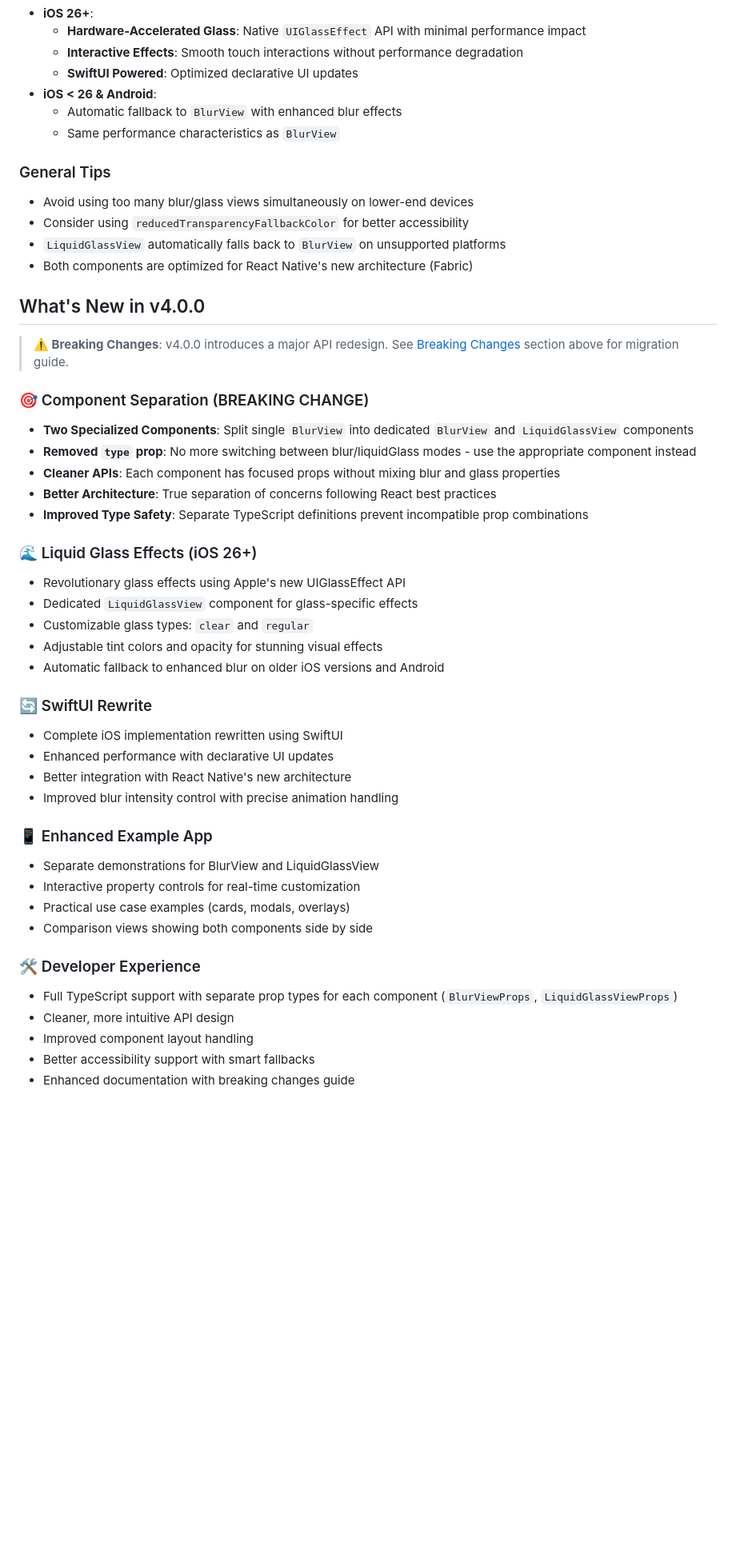
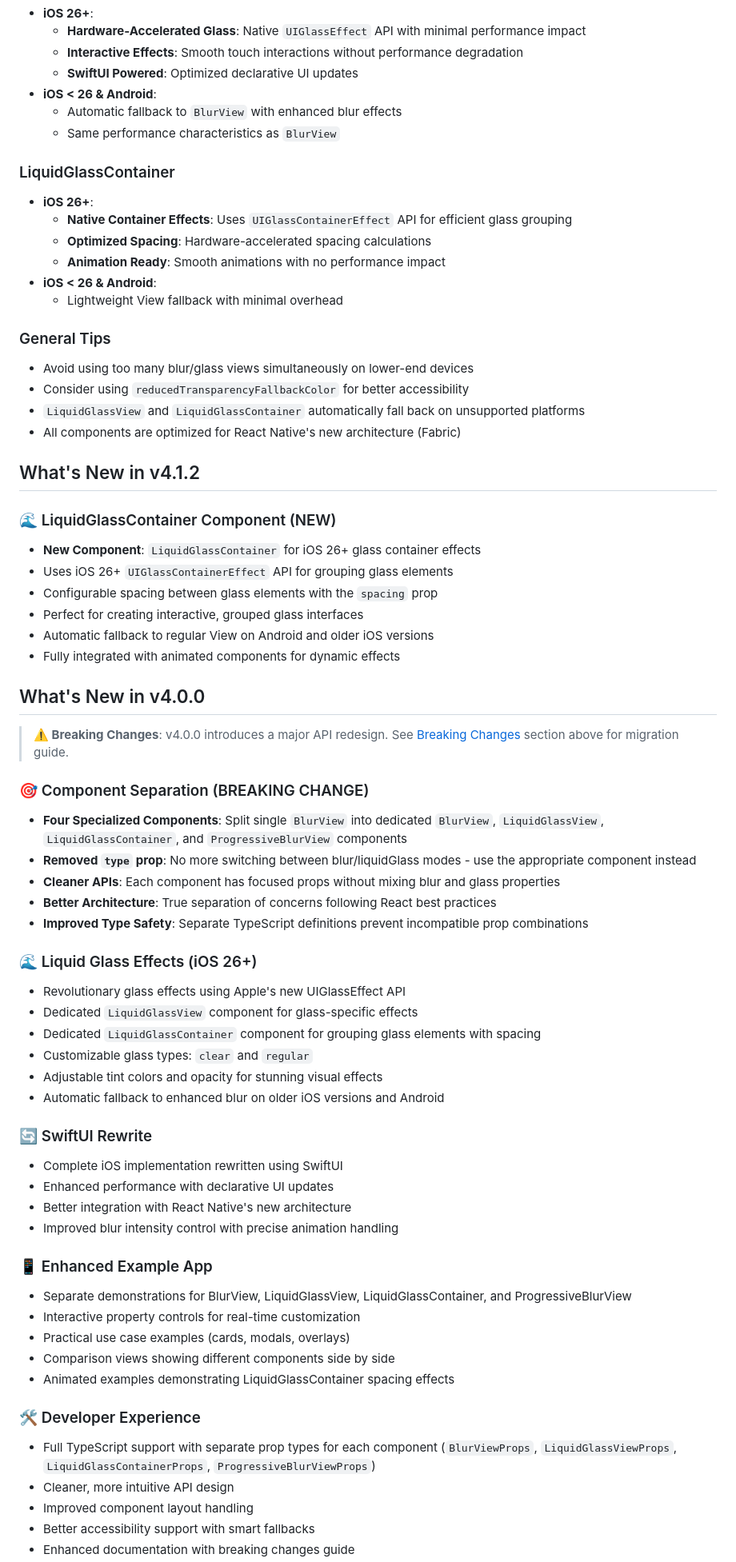
Before and after one commit to sbaiahmed1/react-native-blur, a Markdown page: README.md, the part around the change printed below. Shown: that part at 80% size. Rendered like a GitHub page; blank space fills up the shorter version.

```diff
--- a/README.md
+++ b/README.md
@@ -640,12 +756,32 @@ yarn android
   - Automatic fallback to `BlurView` with enhanced blur effects
   - Same performance characteristics as `BlurView`
 
+### LiquidGlassContainer
+
+- **iOS 26+**:
+  - **Native Container Effects**: Uses `UIGlassContainerEffect` API for efficient glass grouping
+  - **Optimized Spacing**: Hardware-accelerated spacing calculations
+  - **Animation Ready**: Smooth animations with no performance impact
+- **iOS < 26 & Android**:
+  - Lightweight View fallback with minimal overhead
+
 ### General Tips
 
 - Avoid using too many blur/glass views simultaneously on lower-end devices
 - Consider using `reducedTransparencyFallbackColor` for better accessibility
-- `LiquidGlassView` automatically falls back to `BlurView` on unsupported platforms
-- Both components are optimized for React Native's new architecture (Fabric)
+- `LiquidGlassView` and `LiquidGlassContainer` automatically fall back on unsupported platforms
+- All components are optimized for React Native's new architecture (Fabric)
+
+## What's New in v4.1.2
+
+### 🌊 LiquidGlassContainer Component (NEW)
+
+- **New Component**: `LiquidGlassContainer` for iOS 26+ glass container effects
+- Uses iOS 26+ `UIGlassContainerEffect` API for grouping glass elements
+- Configurable spacing between glass elements with the `spacing` prop
+- Perfect for creating interactive, grouped glass interfaces
+- Automatic fallback to regular View on Android and older iOS versions
+- Fully integrated with animated components for dynamic effects
 
 ## What's New in v4.0.0
 
@@ -653,7 +789,7 @@ yarn android
 
 ### 🎯 Component Separation (BREAKING CHANGE)
 
-- **Two Specialized Components**: Split single `BlurView` into dedicated `BlurView` and `LiquidGlassView` components
+- **Four Specialized Components**: Split single `BlurView` into dedicated `BlurView`, `LiquidGlassView`, `LiquidGlassContainer`, and `ProgressiveBlurView` components
 - **Removed `type` prop**: No more switching between blur/liquidGlass modes - use the appropriate component instead
 - **Cleaner APIs**: Each component has focused props without mixing blur and glass properties
 - **Better Architecture**: True separation of concerns following React best practices
@@ -663,6 +799,7 @@ yarn android
 
 - Revolutionary glass effects using Apple's new UIGlassEffect API
 - Dedicated `LiquidGlassView` component for glass-specific effects
+- Dedicated `LiquidGlassContainer` component for grouping glass elements with spacing
 - Customizable glass types: `clear` and `regular`
 - Adjustable tint colors and opacity for stunning visual effects
 - Automatic fallback to enhanced blur on older iOS versions and Android
@@ -676,14 +813,15 @@ yarn android
 
 ### 📱 Enhanced Example App
 
-- Separate demonstrations for BlurView and LiquidGlassView
+- Separate demonstrations for BlurView, LiquidGlassView, LiquidGlassContainer, and ProgressiveBlurView
 - Interactive property controls for real-time customization
 - Practical use case examples (cards, modals, overlays)
-- Comparison views showing both components side by side
+- Comparison views showing different components side by side
+- Animated examples demonstrating LiquidGlassContainer spacing effects
 
 ### 🛠️ Developer Experience
 
-- Full TypeScript support with separate prop types for each component (`BlurViewProps`, `LiquidGlassViewProps`)
+- Full TypeScript support with separate prop types for each component (`BlurViewProps`, `LiquidGlassViewProps`, `LiquidGlassContainerProps`, `ProgressiveBlurViewProps`)
 - Cleaner, more intuitive API design
 - Improved component layout handling
 - Better accessibility support with smart fallbacks
```
Also changed, not shown: other parts of README.md (+131 -15 lines).
